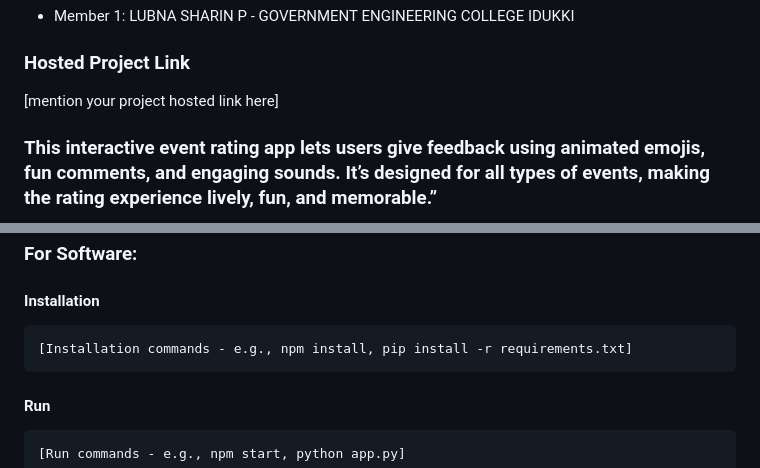
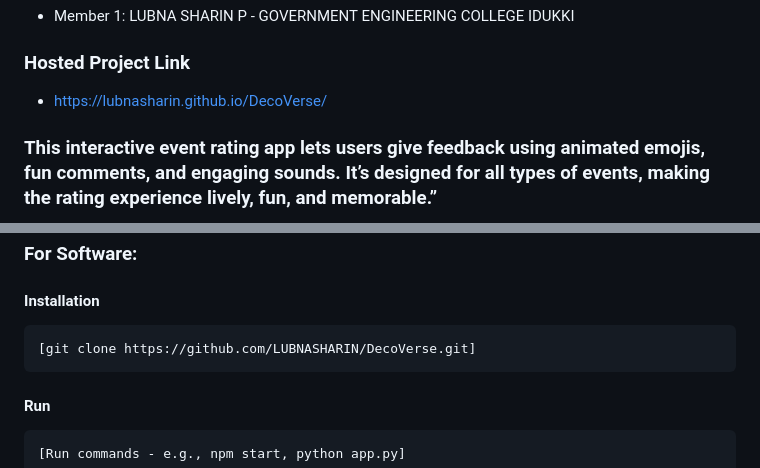
Before and after one commit to LUBNASHARIN/DecoVerse, a Markdown page: README.md, 2 parts joined by grey strips. GitHub-like rendering.

````diff
--- a/README.md
+++ b/README.md
@@ -11,7 +11,9 @@
 - Member 1: LUBNA SHARIN P - GOVERNMENT ENGINEERING COLLEGE IDUKKI
 
 ### Hosted Project Link
-[mention your project hosted link here]
+
+-  https://lubnasharin.github.io/DecoVerse/
+
 
 ### This interactive event rating app lets users give feedback using animated emojis, fun comments, and engaging sounds. It’s designed for all types of events, making the rating experience lively, fun, and memorable.”
 
@@ -51,7 +53,7 @@ List the key features of your project:
 
 #### Installation
 ```bash
-[Installation commands - e.g., npm install, pip install -r requirements.txt]
+[git clone https://github.com/LUBNASHARIN/DecoVerse.git]
 ```
 
 #### Run
````
